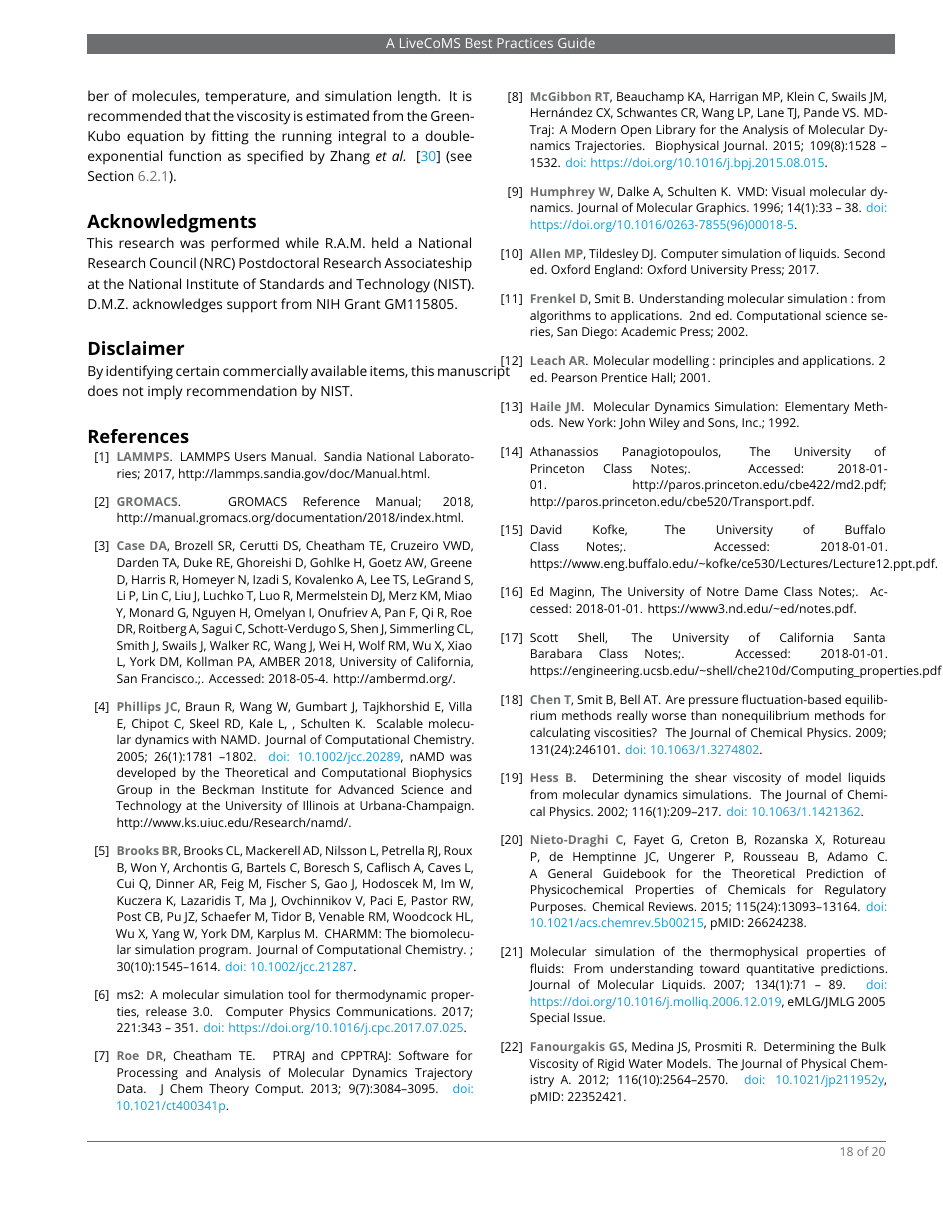
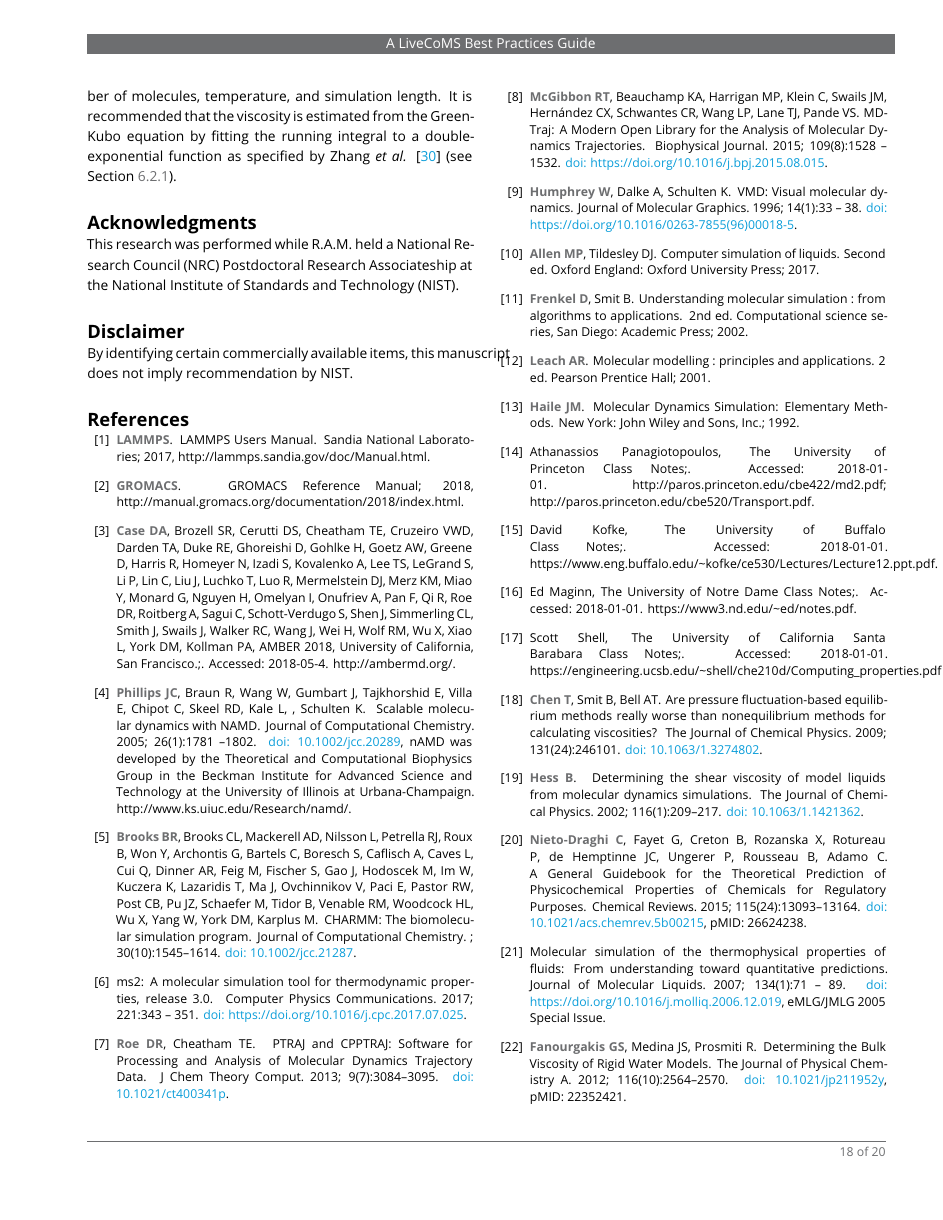
Before and after one commit to ejmaginn/TransportCheckList, a LaTeX document (TransportChecklist.tex): page 18 of 20. Compiled offline with pdfLaTeX.

Commit message:
Removed erroneous grant acknowledgment.

```diff
--- a/TransportChecklist.tex
+++ b/TransportChecklist.tex
@@ -1133,7 +1133,7 @@ For viscosity, the Green-Kubo approach is recommended, although the Einstein met
 
 \section*{Acknowledgments}
 
-This research was performed while R.A.M. held a National Research Council (NRC) Postdoctoral Research Associateship at the National Institute of Standards and Technology (NIST). D.M.Z. acknowledges support from NIH Grant GM115805.
+This research was performed while R.A.M. held a National Research Council (NRC) Postdoctoral Research Associateship at the National Institute of Standards and Technology (NIST).
 
 \section*{Disclaimer}
 
```
Also changed, not shown: TransportChecklist.pdf.
